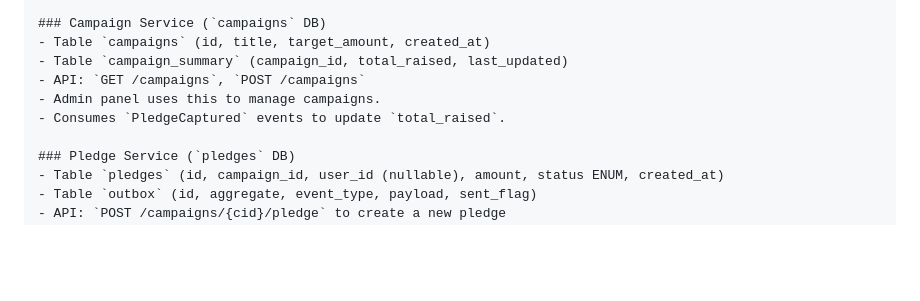
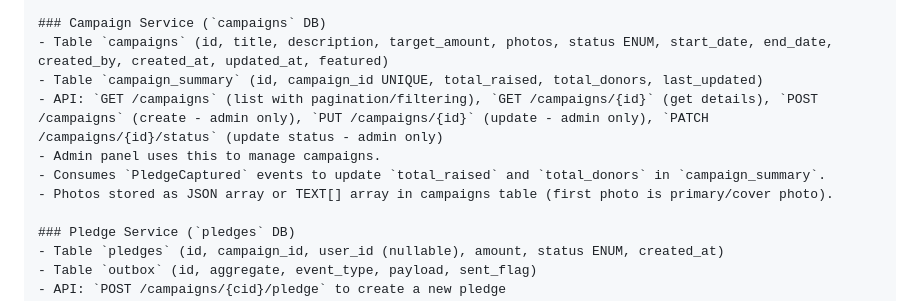
Before and after one commit to Huzaifa-314/klydos, a Markdown page: plan.md, the part around the change. GitHub-like rendering; blank space fills up the shorter version.

Commit message:
Created Plan upto campaign

```diff
--- a/plan.md
+++ b/plan.md
@@ -38,11 +38,12 @@ To handle sudden traffic bursts (>1000 RPS), we scale services using Docker Comp
 - Keeps donation history via foreign keys or events.
 
 ### Campaign Service (`campaigns` DB)
-- Table `campaigns` (id, title, target_amount, created_at)
-- Table `campaign_summary` (campaign_id, total_raised, last_updated)
-- API: `GET /campaigns`, `POST /campaigns`
+- Table `campaigns` (id, title, description, target_amount, photos, status ENUM, start_date, end_date, created_by, created_at, updated_at, featured)
+- Table `campaign_summary` (id, campaign_id UNIQUE, total_raised, total_donors, last_updated)
+- API: `GET /campaigns` (list with pagination/filtering), `GET /campaigns/{id}` (get details), `POST /campaigns` (create - admin only), `PUT /campaigns/{id}` (update - admin only), `PATCH /campaigns/{id}/status` (update status - admin only)
 - Admin panel uses this to manage campaigns.
-- Consumes `PledgeCaptured` events to update `total_raised`.
+- Consumes `PledgeCaptured` events to update `total_raised` and `total_donors` in `campaign_summary`.
+- Photos stored as JSON array or TEXT[] array in campaigns table (first photo is primary/cover photo).
 
 ### Pledge Service (`pledges` DB)
 - Table `pledges` (id, campaign_id, user_id (nullable), amount, status ENUM, created_at)
```
